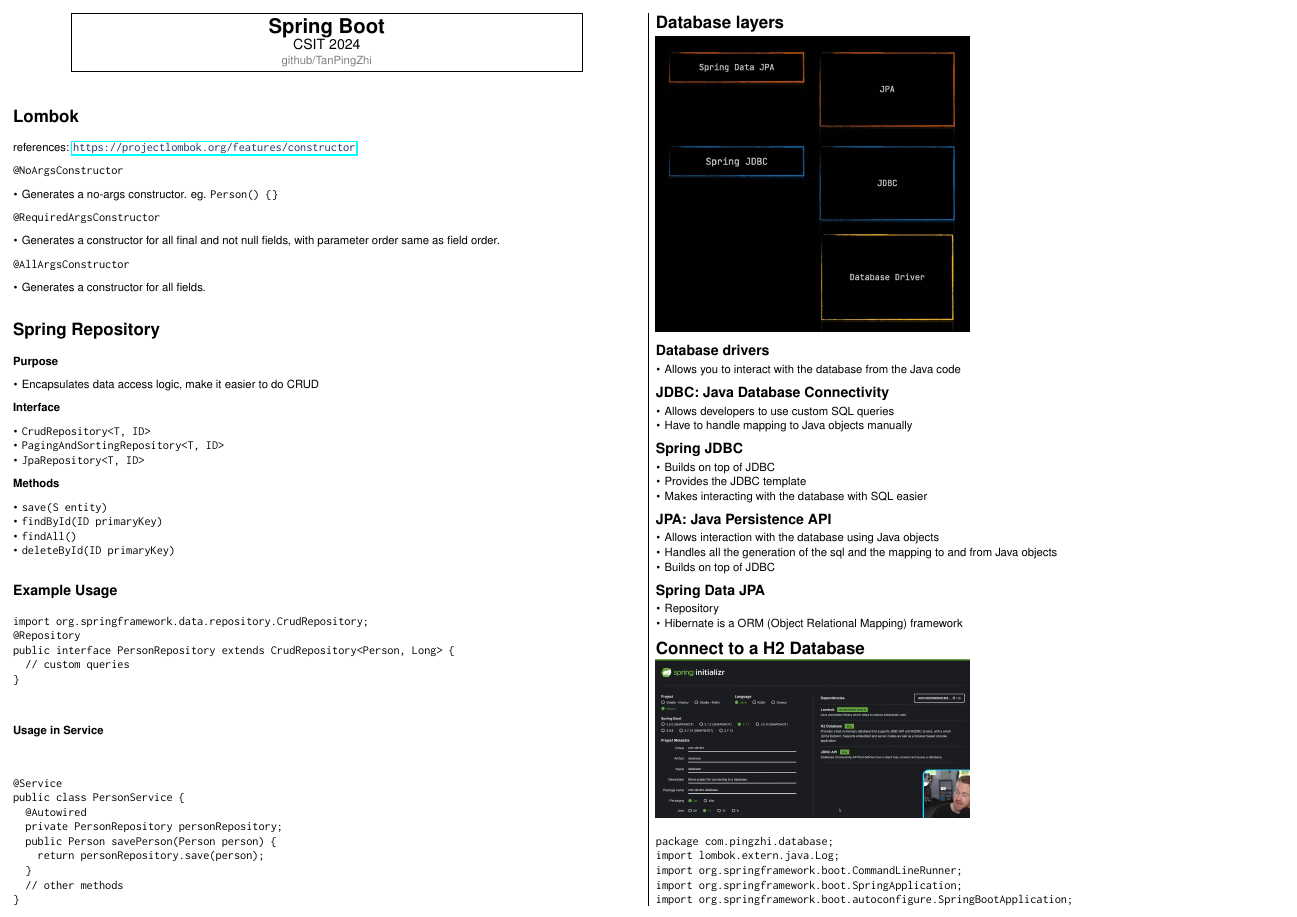
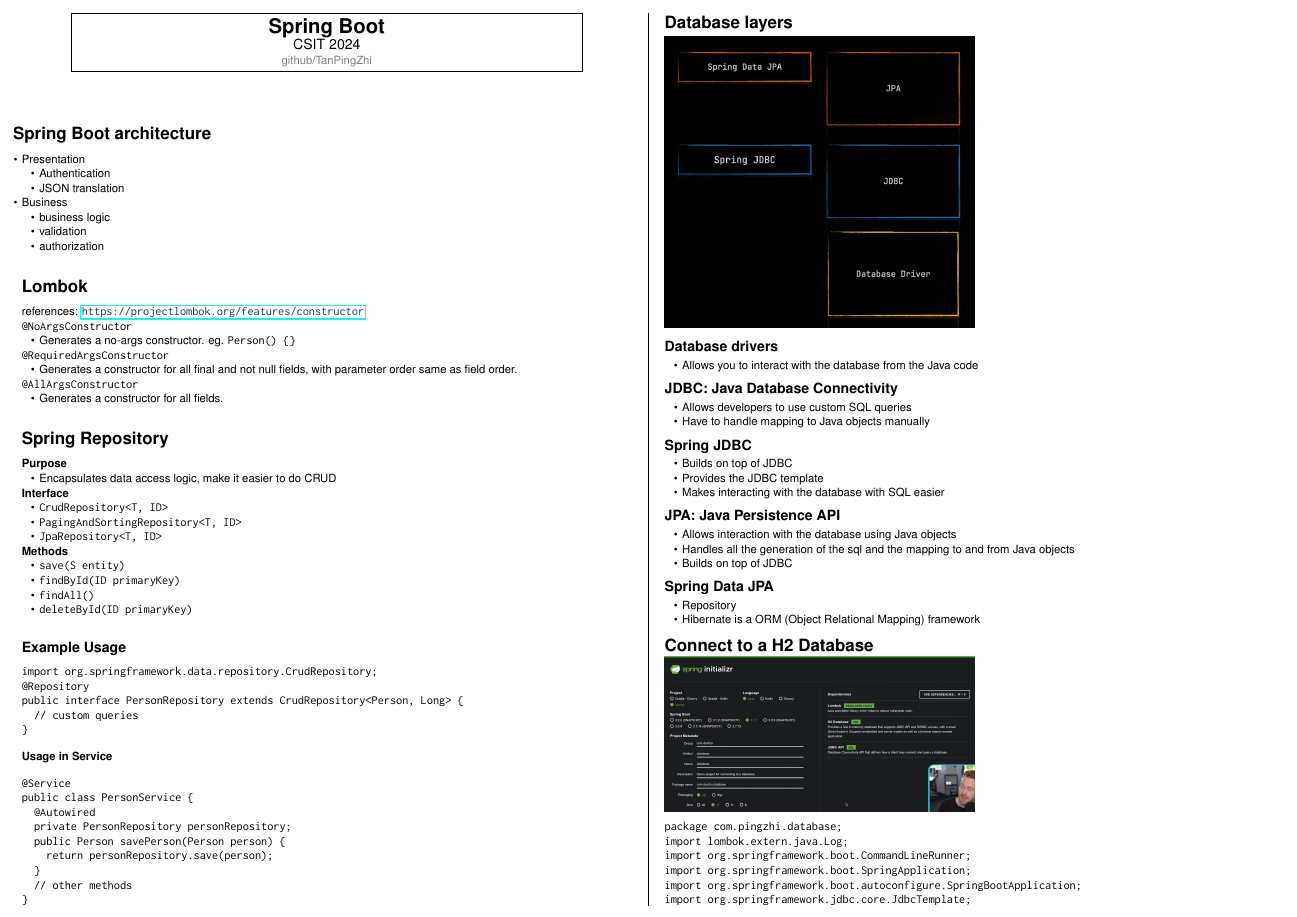
Before and after one commit to TanPingZhi/learnsb, a LaTeX document (CS2102/CS2102.tex): page 1 of 3. Compiled offline with pdfLaTeX.

Commit message:
Idk why theres another change

```diff
--- a/CS2102/CS2102.tex
+++ b/CS2102/CS2102.tex
@@ -87,6 +87,21 @@
     }%
     }
   \end{center}
+
+  \section{Spring Boot architecture}
+  \begin{itemize}
+    \item Presentation
+    \begin{itemize}
+      \item Authentication
+      \item JSON translation
+    \end{itemize}
+    \item Business
+    \begin{itemize}
+      \item business logic
+      \item validation
+      \item authorization
+    \end{itemize}
+
 
 
   \section{Lombok}
```
Also changed, not shown: CS2102/CS2102.pdf, 5 other files.
